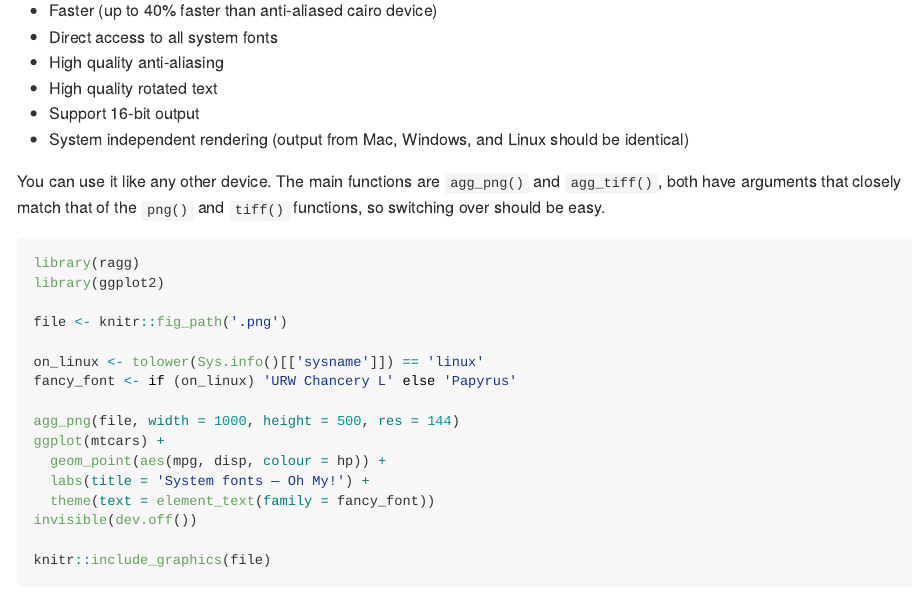
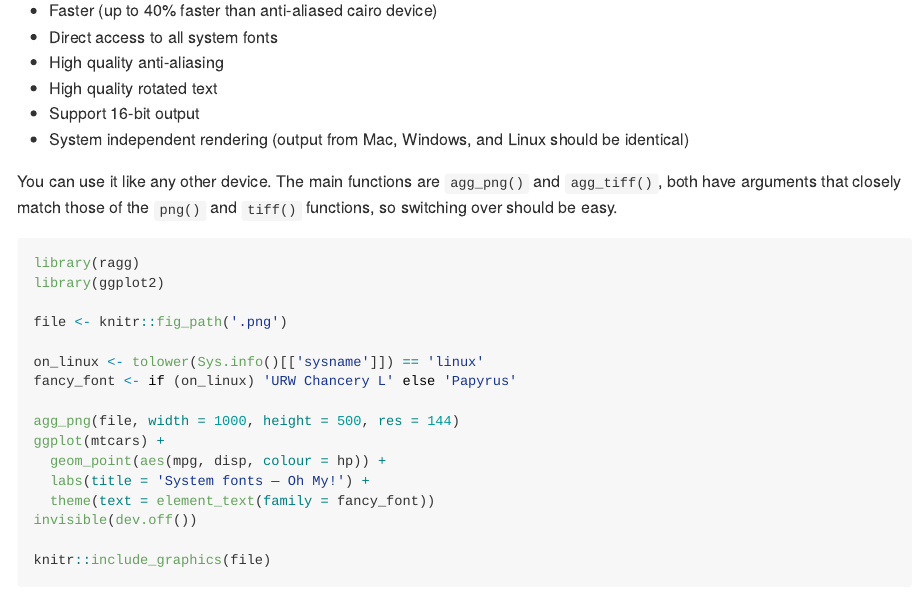
Before and after one commit to r-lib/ragg, an R Markdown document (README.Rmd): the page in a window 1100 px wide, from 570 px down. Rendered offline with R 4.5, knitr and Pandoc, with nearby package versions; code that draws random numbers runs with fixed seeds of ours; badge pictures from the web are left out.

Commit message:
nano typo (#12)

````diff
--- a/README.Rmd
+++ b/README.Rmd
@@ -52,7 +52,7 @@ devices, includes:
   identical)
 
 You can use it like any other device. The main functions are `agg_png()` and
-`agg_tiff()`, both have arguments that closely match that of the `png()` and
+`agg_tiff()`, both have arguments that closely match those of the `png()` and
 `tiff()` functions, so switching over should be easy.
 
 ```{r}
````
